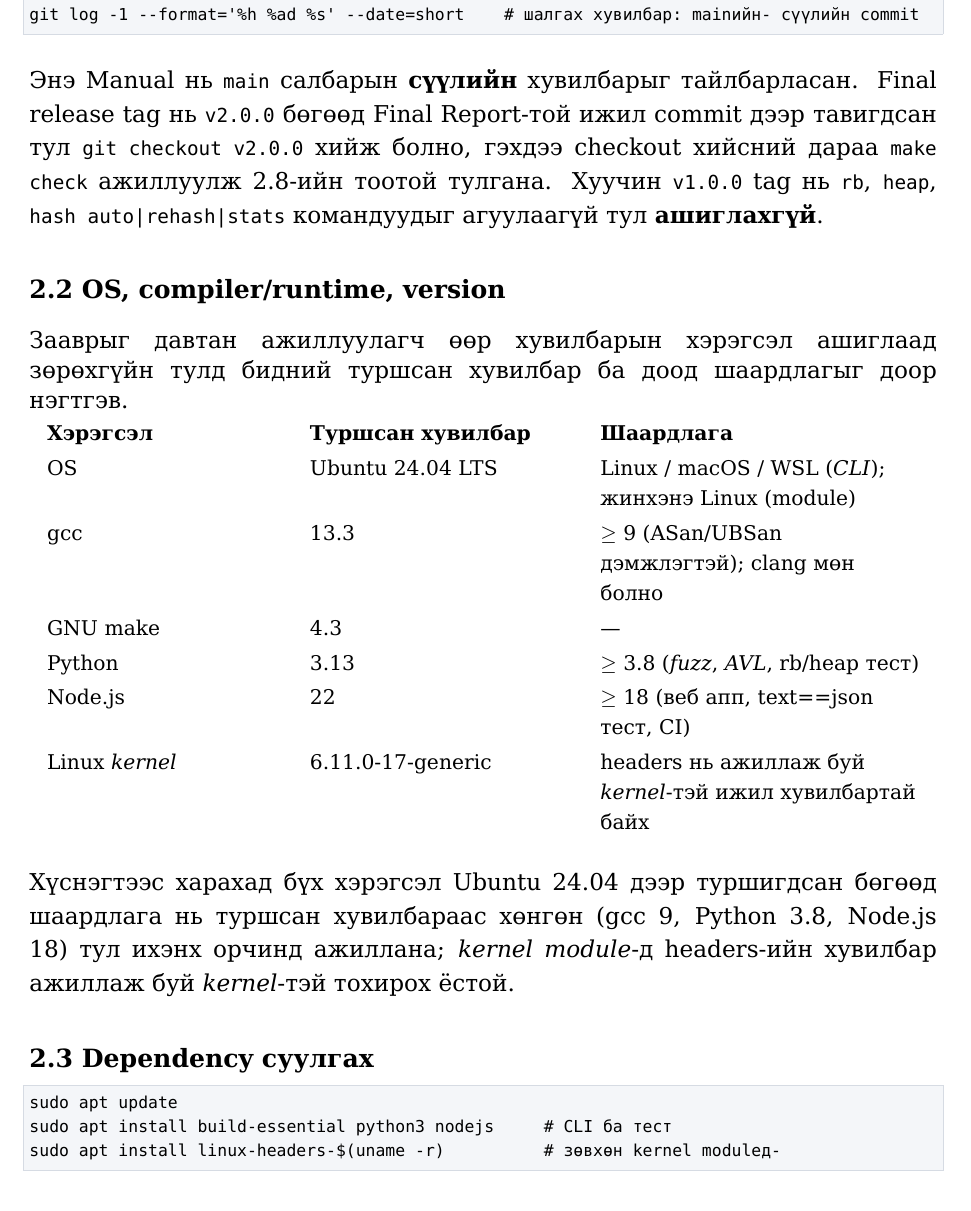
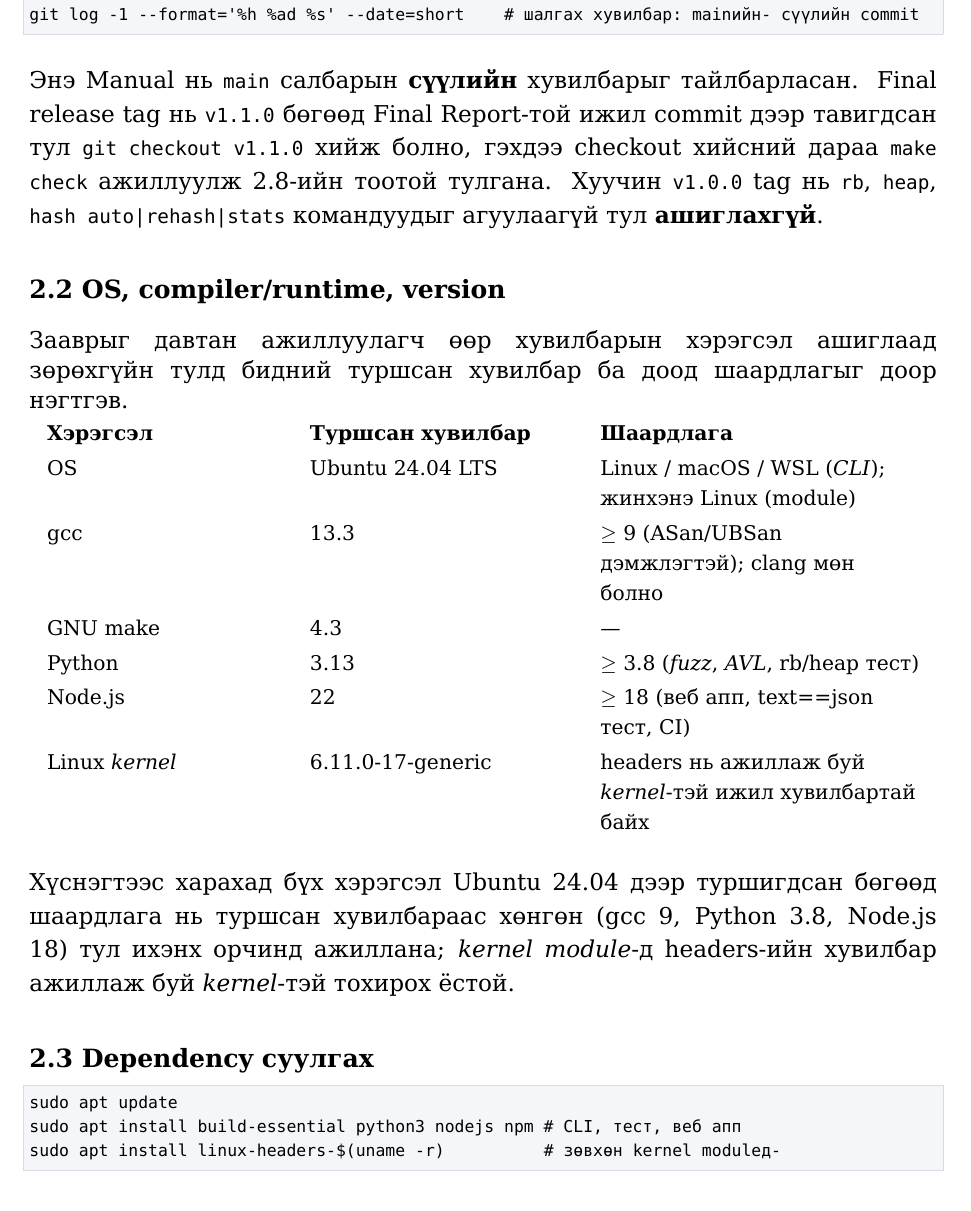
Before and after one commit to grl059/OS_BD1, a LaTeX document (docs/latex/manual.tex): part of page 8 of 11, cut so that both start at the same text. Compiled offline with XeLaTeX; a missing font is replaced by an installed copy or a similar font.

Commit message:
docs: Manual-ийн tag, npm заавар засав

```diff
--- a/docs/latex/manual.tex
+++ b/docs/latex/manual.tex
@@ -195,7 +195,7 @@ git clone https://github.com/grl059/OS_BD1.git kernel-data-structures
 cd kernel-data-structures
 git log -1 --format='%h %ad %s' --date=short    # шалгах хувилбар: main-ийн сүүлийн commit
 \end{codeblock}
-Энэ Manual нь \code{main} салбарын \textbf{сүүлийн} хувилбарыг тайлбарласан. Final release tag нь \code{v2.0.0} бөгөөд Final Report-той ижил commit дээр тавигдсан тул \code{git checkout v2.0.0} хийж болно, гэхдээ checkout хийсний дараа \code{make check} ажиллуулж 2.8-ийн тоотой тулгана. Хуучин \code{v1.0.0} tag нь \code{rb}, \code{heap}, \code{hash auto|rehash|stats} командуудыг агуулаагүй тул \textbf{ашиглахгүй}.
+Энэ Manual нь \code{main} салбарын \textbf{сүүлийн} хувилбарыг тайлбарласан. Final release tag нь \code{v1.1.0} бөгөөд Final Report-той ижил commit дээр тавигдсан тул \code{git checkout v1.1.0} хийж болно, гэхдээ checkout хийсний дараа \code{make check} ажиллуулж 2.8-ийн тоотой тулгана. Хуучин \code{v1.0.0} tag нь \code{rb}, \code{heap}, \code{hash auto|rehash|stats} командуудыг агуулаагүй тул \textbf{ашиглахгүй}.
 
 \manualsubsection{2.2 OS, compiler/runtime, version}
 Зааврыг давтан ажиллуулагч өөр хувилбарын хэрэгсэл ашиглаад зөрөхгүйн тулд бидний туршсан хувилбар ба доод шаардлагыг доор нэгтгэв.
@@ -216,7 +216,7 @@ Linux \term{kernel} & 6.11.0-17-generic & headers нь ажиллаж буй \te
 \manualsubsection{2.3 Dependency суулгах}
 \begin{codeblock}
 sudo apt update
-sudo apt install build-essential python3 nodejs     # CLI ба тест
+sudo apt install build-essential python3 nodejs npm # CLI, тест, веб апп
 sudo apt install linux-headers-$(uname -r)          # зөвхөн kernel module-д
 \end{codeblock}
 C цөм гадны сан (library) ашиглаагүй тул өөр dependency шаардлагагүй. Веб апп \code{web/package.json}-д заасан сангуудыг \code{npm install}-оор татна (интернэт шаардлагатай зөвхөн энэ алхамд).
```
Also changed, not shown: docs/V-1-4_Manual.pdf, docs/latex/manual.tex (2 more changed lines).
